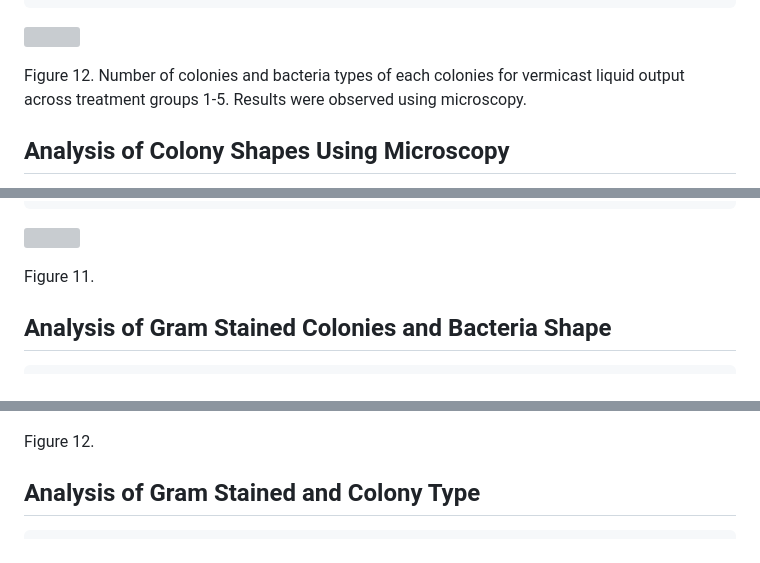
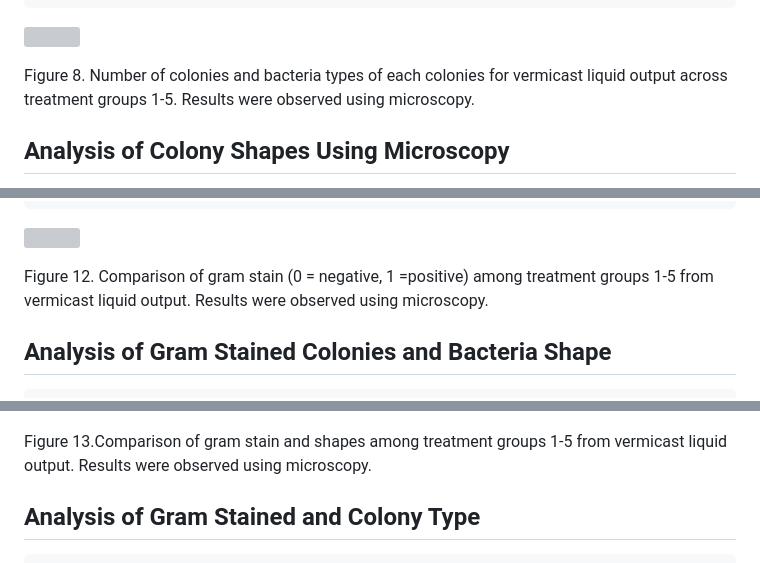
Before and after one commit to BIOL3111MtA2024/worm_composting, a Markdown page: Code/WormDataImport.md, 3 parts joined by grey strips. Rendered like a GitHub page; grey boxes are pictures that could not be loaded.

```diff
--- a/Code/WormDataImport.md
+++ b/Code/WormDataImport.md
@@ -233,7 +234,7 @@ PhysChemL |>
 
 ![](Figs/plate_colony_explore-1.png)<!-- -->
 
-Figure 12. Number of colonies and bacteria types of each colonies for vermicast liquid output across treatment groups 1-5. Results were observed using microscopy.
+Figure 8. Number of colonies and bacteria types of each colonies for vermicast liquid output across treatment groups 1-5. Results were observed using microscopy.
 
 ## Analysis of Colony Shapes Using Microscopy
 
@@ -313,7 +314,7 @@ PhysChemL |>
 
 ![](Figs/gram_explore-1.png)<!-- -->
 
-Figure 11.
+Figure 12. Comparison of gram stain (0 = negative, 1 =positive) among treatment groups 1-5 from vermicast liquid output. Results were observed using microscopy.
 
 
 ## Analysis of Gram Stained Colonies and Bacteria Shape
@@ -332,7 +333,7 @@ PhysChemL |>
 
 ![](Figs/shape_gram_explore-1.png)<!-- -->
 
-Figure 12.
+Figure 13.Comparison of gram stain and shapes among treatment groups 1-5 from vermicast liquid output. Results were observed using microscopy.
 
 
 ## Analysis of Gram Stained and Colony Type
```
Also changed, not shown: other parts of Code/WormDataImport.md (+8 -7 lines).
